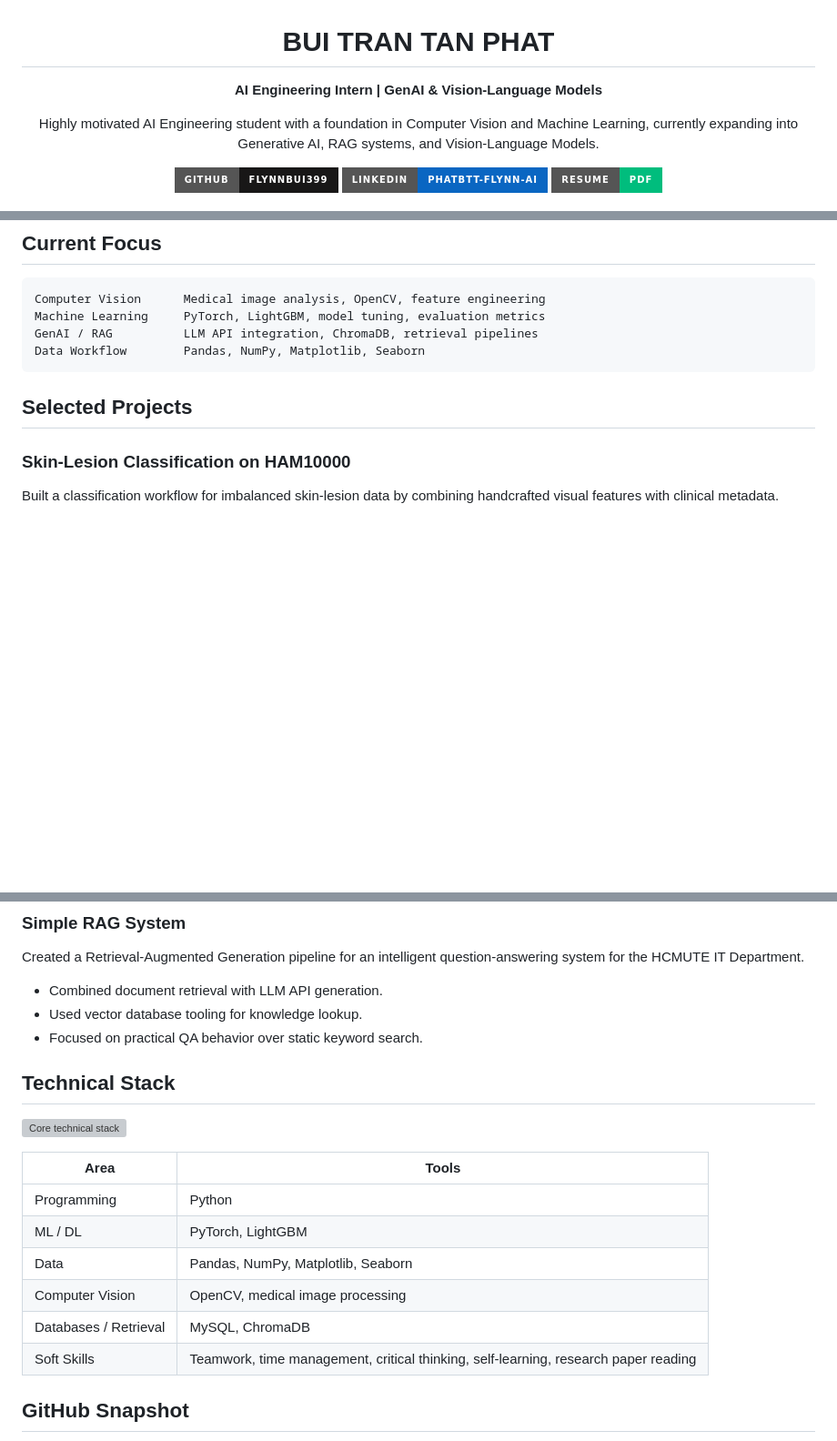
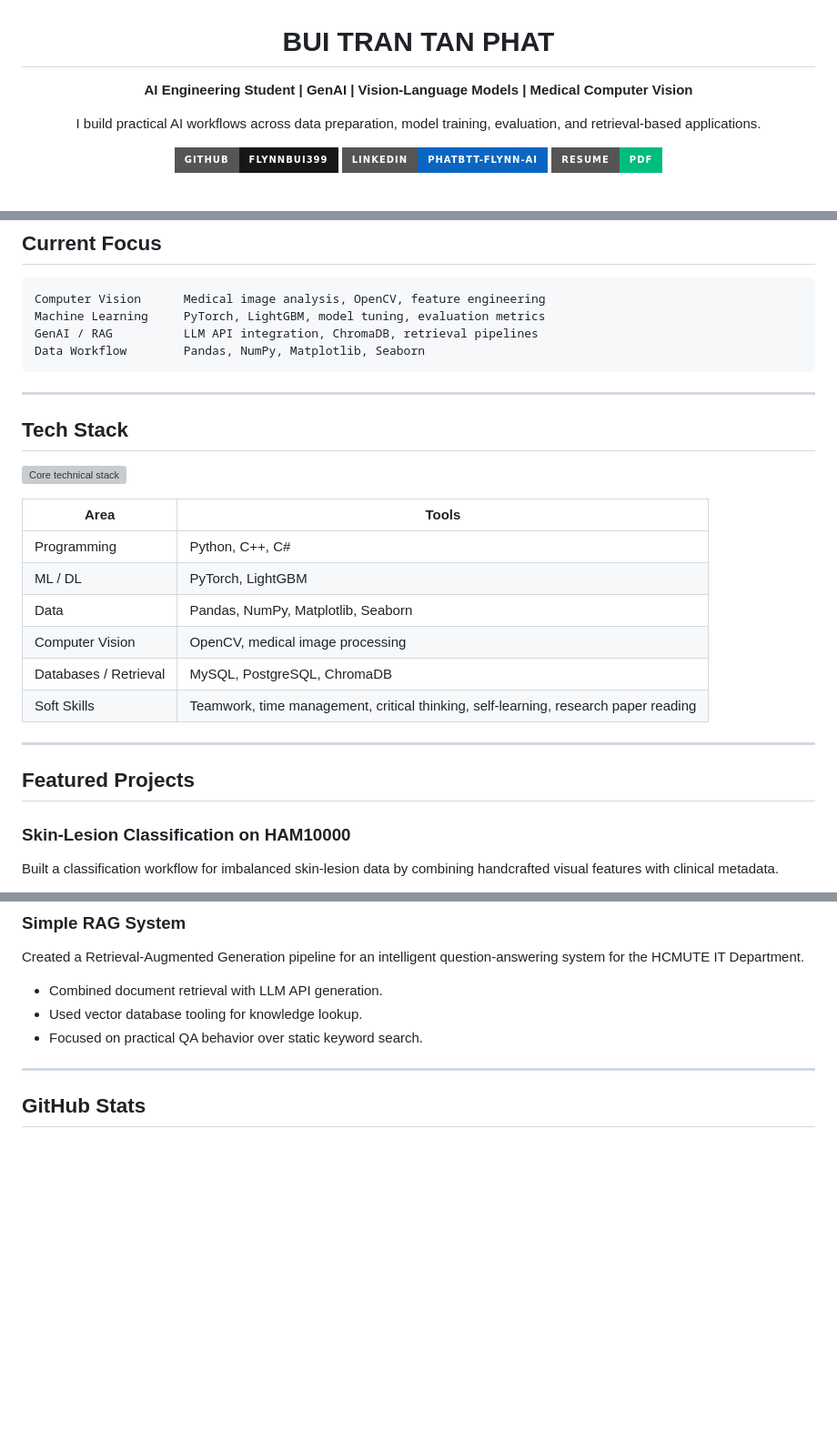
Before and after one commit to FlynnBui399/FlynnBui399, a Markdown page: README.md, 3 parts joined by grey strips. Shown at 91% size. GitHub-like rendering; badges without logos; blank space fills up the shorter version; grey boxes are pictures that could not be loaded.

Commit message:
Update GitHub profile README

````diff
--- a/README.md
+++ b/README.md
@@ -2,9 +2,9 @@
 
 # BUI TRAN TAN PHAT
 
-**AI Engineering Intern | GenAI & Vision-Language Models**
+**AI Engineering Student | GenAI | Vision-Language Models | Medical Computer Vision**
 
-Highly motivated AI Engineering student with a foundation in Computer Vision and Machine Learning, currently expanding into Generative AI, RAG systems, and Vision-Language Models.
+I build practical AI workflows across data preparation, model training, evaluation, and retrieval-based applications.
 
 <a href="https://github.com/FlynnBui399">
   <img src="https://img.shields.io/badge/GitHub-FlynnBui399-181717?style=for-the-badge&logo=github" alt="GitHub profile">
@@ -41,7 +43,26 @@ GenAI / RAG          LLM API integration, ChromaDB, retrieval pipelines
 Data Workflow        Pandas, NumPy, Matplotlib, Seaborn
 ```
 
-## Selected Projects
+---
+
+## Tech Stack
+
+<p>
+  <img src="https://skillicons.dev/icons?i=python,pytorch,mysql,postgres,git,github" alt="Core technical stack">
+</p>
+
+| Area | Tools |
+| --- | --- |
+| Programming | Python, C++, C# |
+| ML / DL | PyTorch, LightGBM |
+| Data | Pandas, NumPy, Matplotlib, Seaborn |
+| Computer Vision | OpenCV, medical image processing |
+| Databases / Retrieval | MySQL, PostgreSQL, ChromaDB |
+| Soft Skills | Teamwork, time management, critical thinking, self-learning, research paper reading |
+
+---
+
+## Featured Projects
 
 ### Skin-Lesion Classification on HAM10000
 
@@ -68,22 +89,9 @@ Created a Retrieval-Augmented Generation pipeline for an intelligent question-an
 - Used vector database tooling for knowledge lookup.
 - Focused on practical QA behavior over static keyword search.
 
-## Technical Stack
+---
 
-<p>
-  <img src="https://skillicons.dev/icons?i=python,pytorch,mysql,git,github" alt="Core technical stack">
-</p>
-
-| Area | Tools |
-| --- | --- |
-| Programming | Python |
-| ML / DL | PyTorch, LightGBM |
-| Data | Pandas, NumPy, Matplotlib, Seaborn |
-| Computer Vision | OpenCV, medical image processing |
-| Databases / Retrieval | MySQL, ChromaDB |
-| Soft Skills | Teamwork, time management, critical thinking, self-learning, research paper reading |
-
-## GitHub Snapshot
+## GitHub Stats
 
 <div align="center">
 
````
Also changed, not shown: other parts of README.md (+27 -11 lines).
